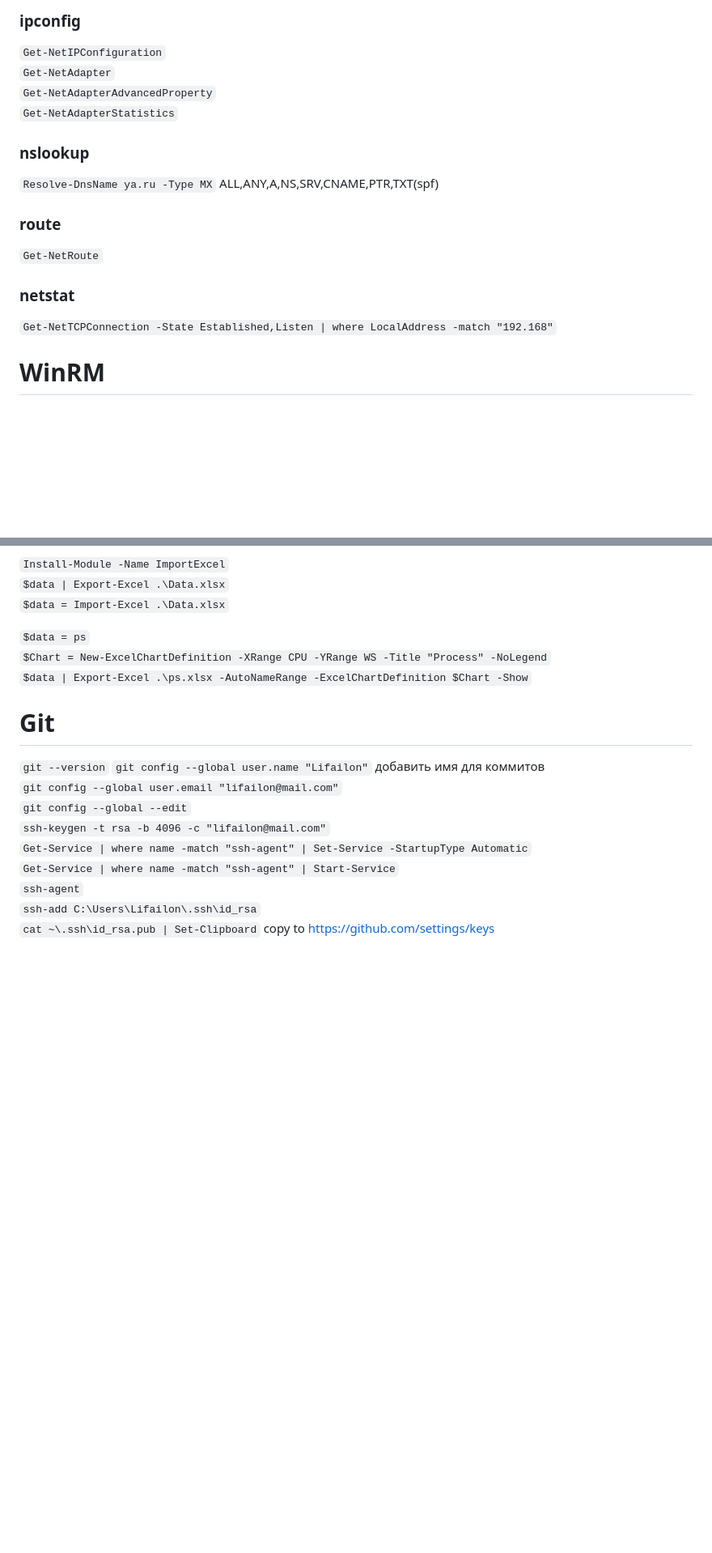
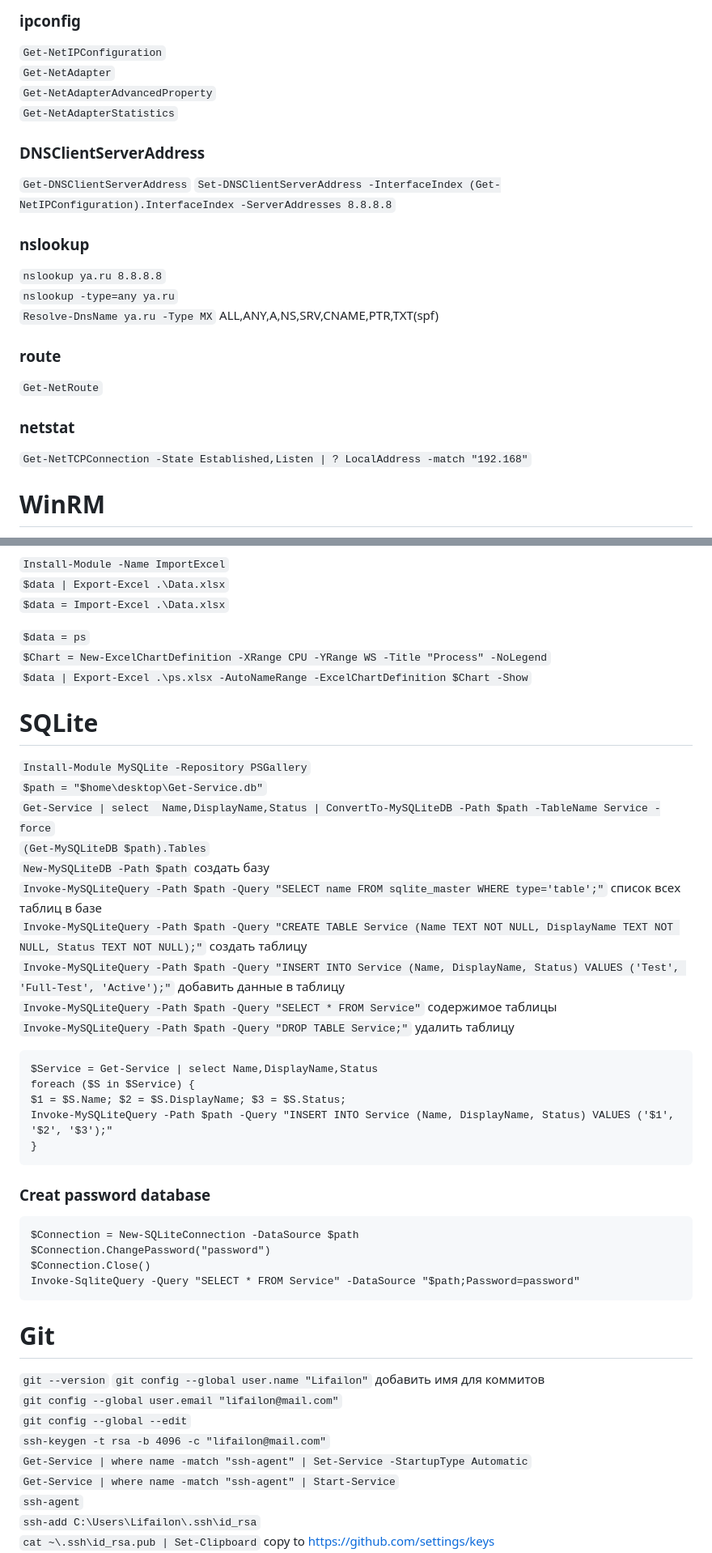
Before and after one commit to Lifailon/PS-Commands, a Markdown page: README.md, 2 parts joined by grey strips. Shown at 81% size. GitHub-like rendering; blank space fills up the shorter version.

````diff
--- a/README.md
+++ b/README.md
@@ -525,14 +546,20 @@
 `Get-NetAdapterAdvancedProperty` \
 `Get-NetAdapterStatistics`
 
+### DNSClientServerAddress
+`Get-DNSClientServerAddress`
+`Set-DNSClientServerAddress -InterfaceIndex (Get-NetIPConfiguration).InterfaceIndex -ServerAddresses 8.8.8.8`
+
 ### nslookup
+`nslookup ya.ru 8.8.8.8` \
+`nslookup -type=any ya.ru` \
 `Resolve-DnsName ya.ru -Type MX` ALL,ANY,A,NS,SRV,CNAME,PTR,TXT(spf)
 
 ### route
 `Get-NetRoute`
 
 ### netstat
-`Get-NetTCPConnection -State Established,Listen | where LocalAddress -match "192.168"`
+`Get-NetTCPConnection -State Established,Listen | ? LocalAddress -match "192.168"`
 
 # WinRM
 
@@ -2085,6 +2131,32 @@ $Excel.Quit()
 `$Chart = New-ExcelChartDefinition -XRange CPU -YRange WS -Title "Process" -NoLegend` \
 `$data | Export-Excel .\ps.xlsx -AutoNameRange -ExcelChartDefinition $Chart -Show`
 
+# SQLite
+
+`Install-Module MySQLite -Repository PSGallery` \
+`$path = "$home\desktop\Get-Service.db"` \
+`Get-Service | select  Name,DisplayName,Status | ConvertTo-MySQLiteDB -Path $path -TableName Service -force` \
+`(Get-MySQLiteDB $path).Tables` \
+`New-MySQLiteDB -Path $path` создать базу \
+`Invoke-MySQLiteQuery -Path $path -Query "SELECT name FROM sqlite_master WHERE type='table';"` список всех таблиц в базе \
+`Invoke-MySQLiteQuery -Path $path -Query "CREATE TABLE Service (Name TEXT NOT NULL, DisplayName TEXT NOT NULL, Status TEXT NOT NULL);"` создать таблицу \
+`Invoke-MySQLiteQuery -Path $path -Query "INSERT INTO Service (Name, DisplayName, Status) VALUES ('Test', 'Full-Test', 'Active');"` добавить данные в таблицу \
+`Invoke-MySQLiteQuery -Path $path -Query "SELECT * FROM Service"` содержимое таблицы \
+`Invoke-MySQLiteQuery -Path $path -Query "DROP TABLE Service;"` удалить таблицу
+```
+$Service = Get-Service | select Name,DisplayName,Status
+foreach ($S in $Service) {
+$1 = $S.Name; $2 = $S.DisplayName; $3 = $S.Status;
+Invoke-MySQLiteQuery -Path $path -Query "INSERT INTO Service (Name, DisplayName, Status) VALUES ('$1', '$2', '$3');"
+}
+```
+### Creat password database
+```
+$Connection = New-SQLiteConnection -DataSource $path
+$Connection.ChangePassword("password")
+$Connection.Close()
+Invoke-SqliteQuery -Query "SELECT * FROM Service" -DataSource "$path;Password=password"
+```
 # Git
 
 `git --version`
````
Also changed, not shown: other parts of README.md (+101 -61 lines).
